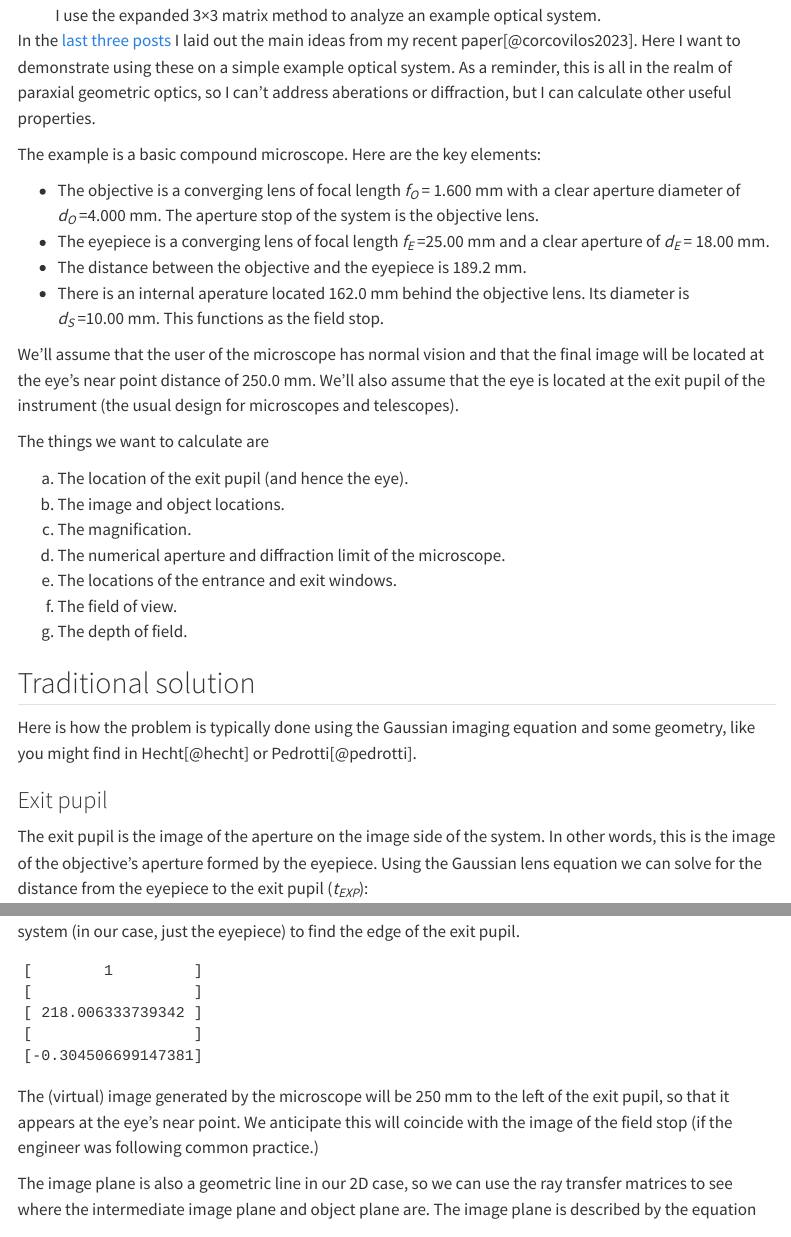
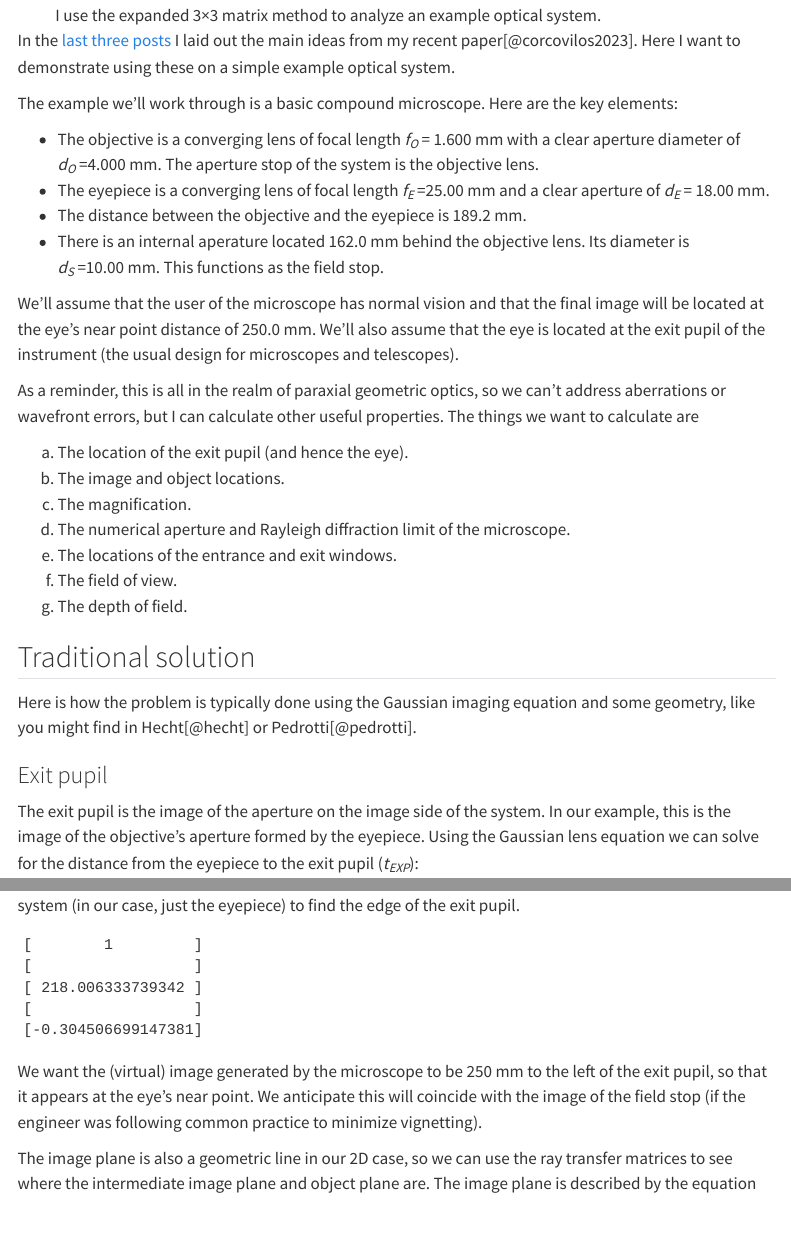
Before and after one commit to corcoted/corcoted.github.io, a Quarto document (_drafts/2023-08-10-HomogeneousOptics-4.qmd): the page in a window 1100 px wide, from 140 px down, and a second part further down, joined at a grey line. Rendered offline with R 4.5, knitr and Pandoc in place of Quarto, with nearby package versions; some code elsewhere in the file could not run offline; a font, style sheet, LaTeX package, included part or bibliography that could not be used is replaced or left out; menus at the side of the page are left out.

Commit message:
WIP microscope example

````diff
--- a/_drafts/2023-08-10-HomogeneousOptics-4.qmd
+++ b/_drafts/2023-08-10-HomogeneousOptics-4.qmd
@@ -75,9 +75,8 @@ references:
 
 In the [last](/posts/2022-05-20-HomogeneousOptics-1.qmd) [three](/posts/2022-05-20-HomogeneousOptics-1.qmd) [posts](/posts/2022-05-20-HomogeneousOptics-3.qmd) I laid out the main ideas from my recent paper[@corcovilos2023].
 Here I want to demonstrate using these on a simple example optical system.
-As a reminder, this is all in the realm of paraxial geometric optics, so I can't address aberations or diffraction, but I can calculate other useful properties.
 
-The example is a basic compound microscope.  Here are the key elements:
+The example we'll work through is a basic compound microscope.  Here are the key elements:
 
 - The objective is a converging lens of focal length *f~O~*&nbsp;=&nbsp;1.600&nbsp;mm with a clear aperture diameter of *d~O~*&nbsp;=4.000&nbsp;mm.  The aperture stop of the system is the objective lens.
 - The eyepiece is a converging lens of focal length *f~E~*&nbsp;=25.00&nbsp;mm and a clear aperture of *d~E~*&nbsp;=&nbsp;18.00&nbsp;mm.
@@ -112,12 +111,13 @@ values = {f_O: 1.600, # objective focal length
 We'll assume that the user of the microscope has normal vision and that the final image will be located at the eye's near point distance of 250.0&nbsp;mm.
 We'll also assume that the eye is located at the exit pupil of the instrument (the usual design for microscopes and telescopes).
 
+As a reminder, this is all in the realm of paraxial geometric optics, so we can't address aberrations or wavefront errors, but I can calculate other useful properties.
 The things we want to calculate are
 
 a. The location of the exit pupil (and hence the eye).
 b. The image and object locations.
 c. The magnification.
-d. The numerical aperture and diffraction limit of the microscope.
+d. The numerical aperture and Rayleigh diffraction limit of the microscope.
 e. The locations of the entrance and exit windows.
 f. The field of view.
 g. The depth of field.
@@ -127,7 +127,7 @@ Here is how the problem is typically done using the Gaussian imaging equation an
 
 ### Exit pupil
 The exit pupil is the image of the aperture on the image side of the system.
-In other words, this is the image of the objective's aperture formed by the eyepiece.
+In our example, this is the image of the objective's aperture formed by the eyepiece.
 Using the Gaussian lens equation we can solve for the distance from the eyepiece to the exit pupil (*t~EXP~*):
 
 ```{python}
@@ -224,7 +224,7 @@ x_XP = r_XP[1,0]
 d_XP = 2*r_XP[2,0]
 ```
 
-The (virtual) image generated by the microscope will be 250 mm to the left of the exit pupil, so that it appears at the eye's near point.  We anticipate this will coincide with the image of the field stop (if the engineer was following common practice.)
+We want the (virtual) image generated by the microscope to be 250 mm to the left of the exit pupil, so that it appears at the eye's near point.  We anticipate this will coincide with the image of the field stop (if the engineer was following common practice to minimize vignetting).
 
 The image plane is also a geometric line in our 2D case, so we can use the ray transfer matrices to see where the intermediate image plane and object plane are.  The image plane is described by the equation
 
````
Also changed, not shown: _drafts/2023-08-10-HomogeneousOptics-4.qmd (2 more changed lines).
